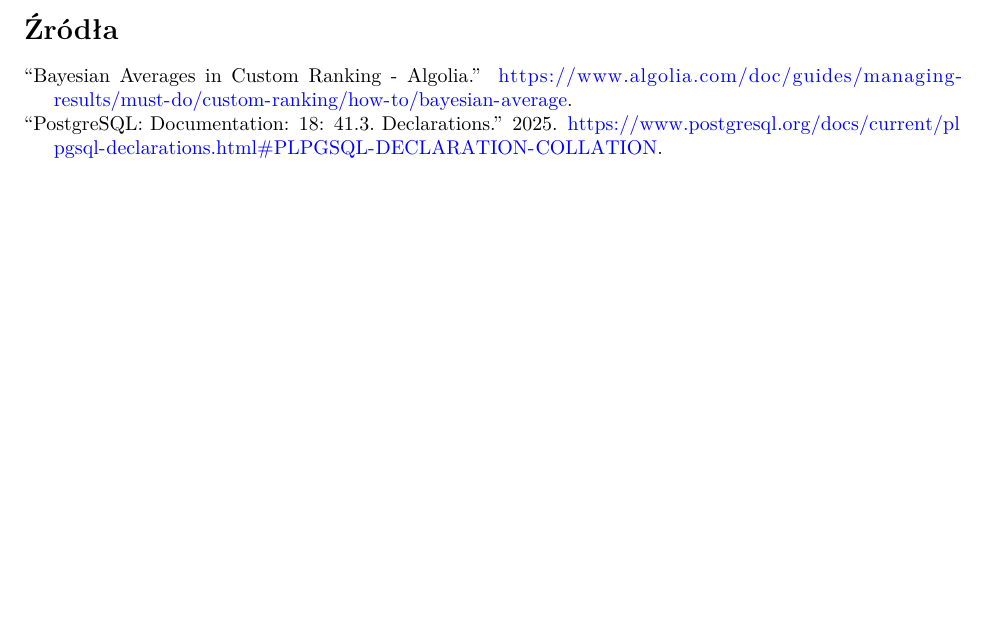
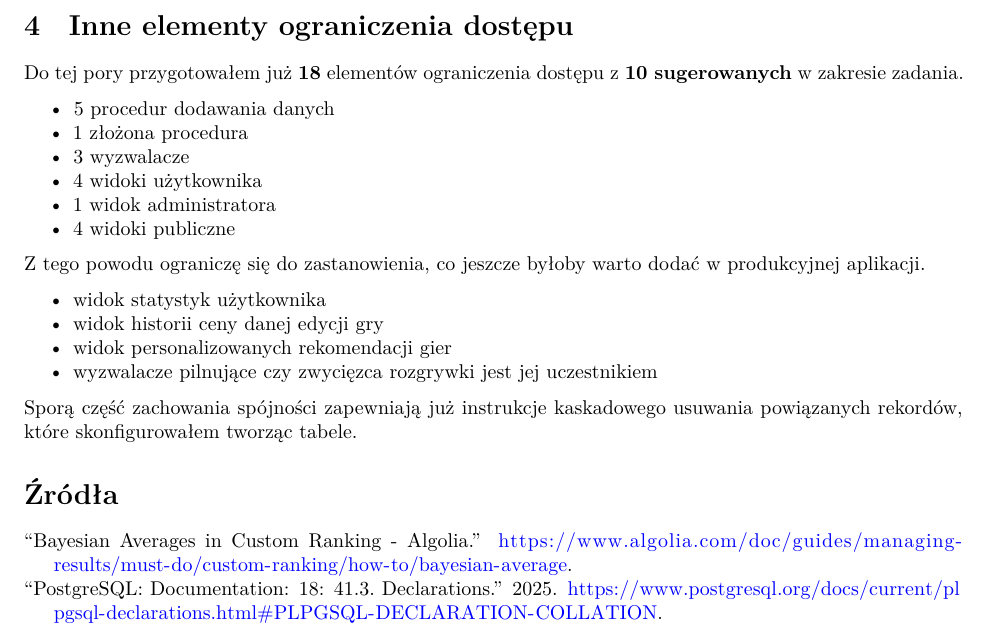
Before and after one commit to christopher-dabrowski/BoardBase, a Quarto document (docs/milestone2/Etap2_Sprawozdanie.qmd): part of page 4 of 4, cut at the place of the change, the shorter picture padded with empty space. Rendered offline with R 4.5, knitr and Pandoc in place of Quarto, then LaTeX, with nearby package versions.

Commit message:
docs: describe ideas for other access and constancy control elements

```diff
--- a/docs/milestone2/Etap2_Sprawozdanie.qmd
+++ b/docs/milestone2/Etap2_Sprawozdanie.qmd
@@ -148,6 +148,26 @@ Po dodaniu gry _Pandemic_ do kolekcji użytkownika automatycznie zniknęła ona
 
 Kod użyty do testów umieściłem w pliku [`test-wishlist-trigger.sql`](https://github.com/christopher-dabrowski/BoardBase/blob/main/sql/programmable/tests/test-wishlist-trigger.sql).
 
+# Inne elementy ograniczenia dostępu
+
+Do tej pory przygotowałem już **18** elementów ograniczenia dostępu z **10 sugerowanych** w zakresie zadania.
+
+- 5 procedur dodawania danych
+- 1 złożona procedura
+- 3 wyzwalacze
+- 4 widoki użytkownika
+- 1 widok administratora
+- 4 widoki publiczne
+
+Z tego powodu ograniczę się do zastanowienia, co jeszcze byłoby warto dodać w produkcyjnej aplikacji.
+
+- widok statystyk użytkownika
+- widok historii ceny danej edycji gry
+- widok personalizowanych rekomendacji gier
+- wyzwalacze pilnujące czy zwycięzca rozgrywki jest jej uczestnikiem
+
+Sporą część zachowania spójności zapewniają już instrukcje kaskadowego usuwania powiązanych rekordów, które skonfigurowałem tworząc tabele.
+
 # Źródła {.unnumbered}
 
 ::: {#refs}
```
